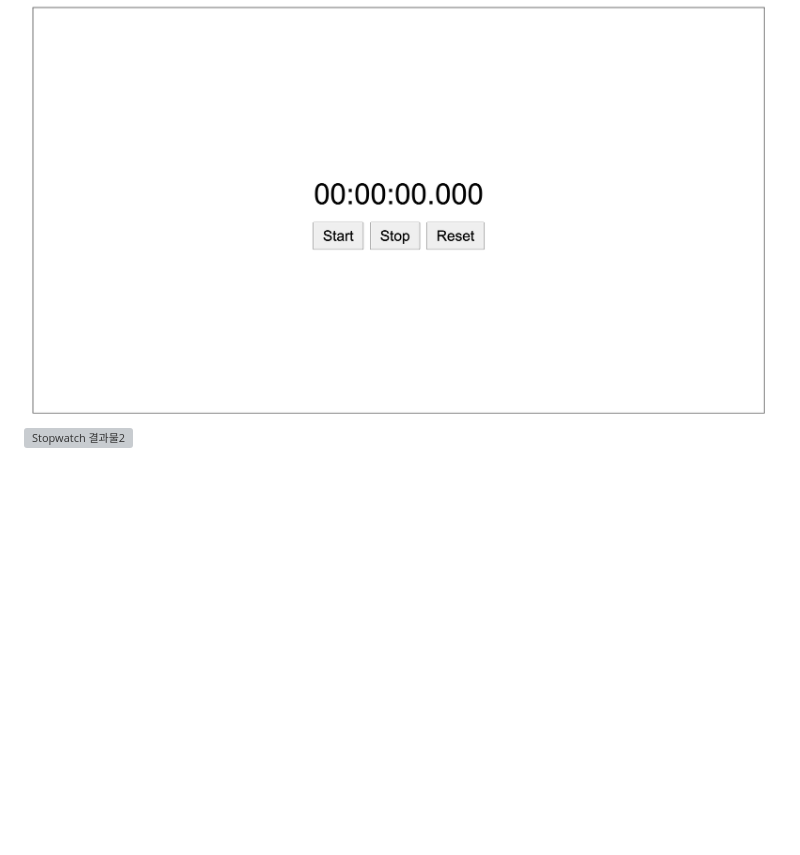
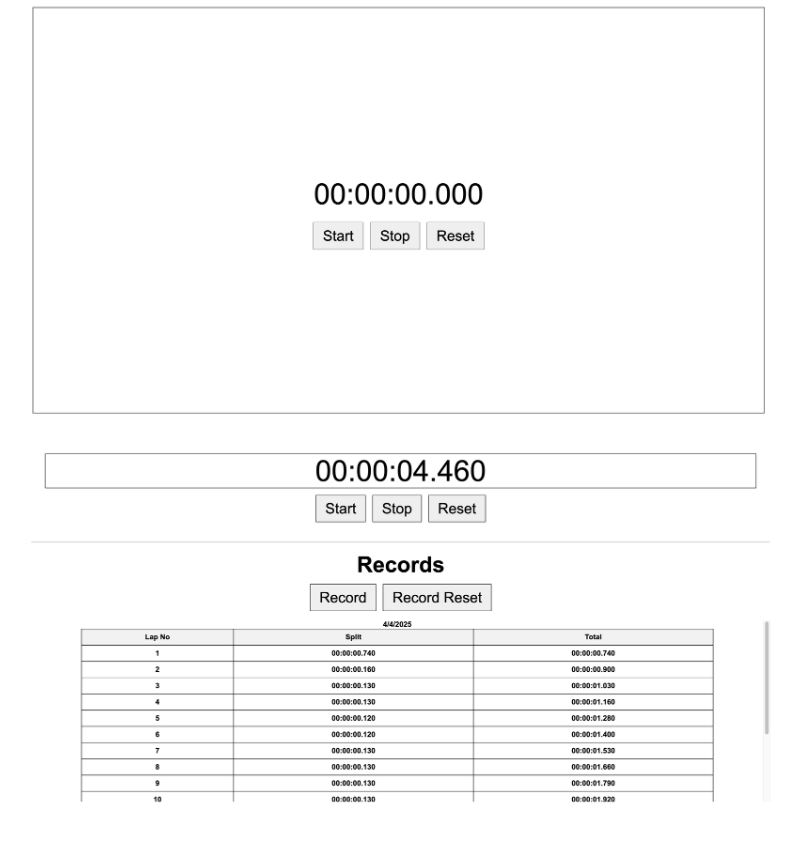
Before and after one commit to cogito30/js_stopwatch, a Markdown page: README.md, the part around the change. Drawn GitHub-style; pictures changed too: result2.png (added); blank space fills up the shorter version; grey boxes are pictures that could not be loaded.

Commit message:
docs: record 결과물 추가

```diff
--- a/README.md
+++ b/README.md
@@ -17,4 +17,4 @@ git clone https://github.com/cogito30/js_stopwatch.git
 
 ## Result
 ![Stopwatch 결과물1](./result1.png)
-![Stopwatch 결과물2]()
+![Stopwatch 결과물2](./result2.png)
```
